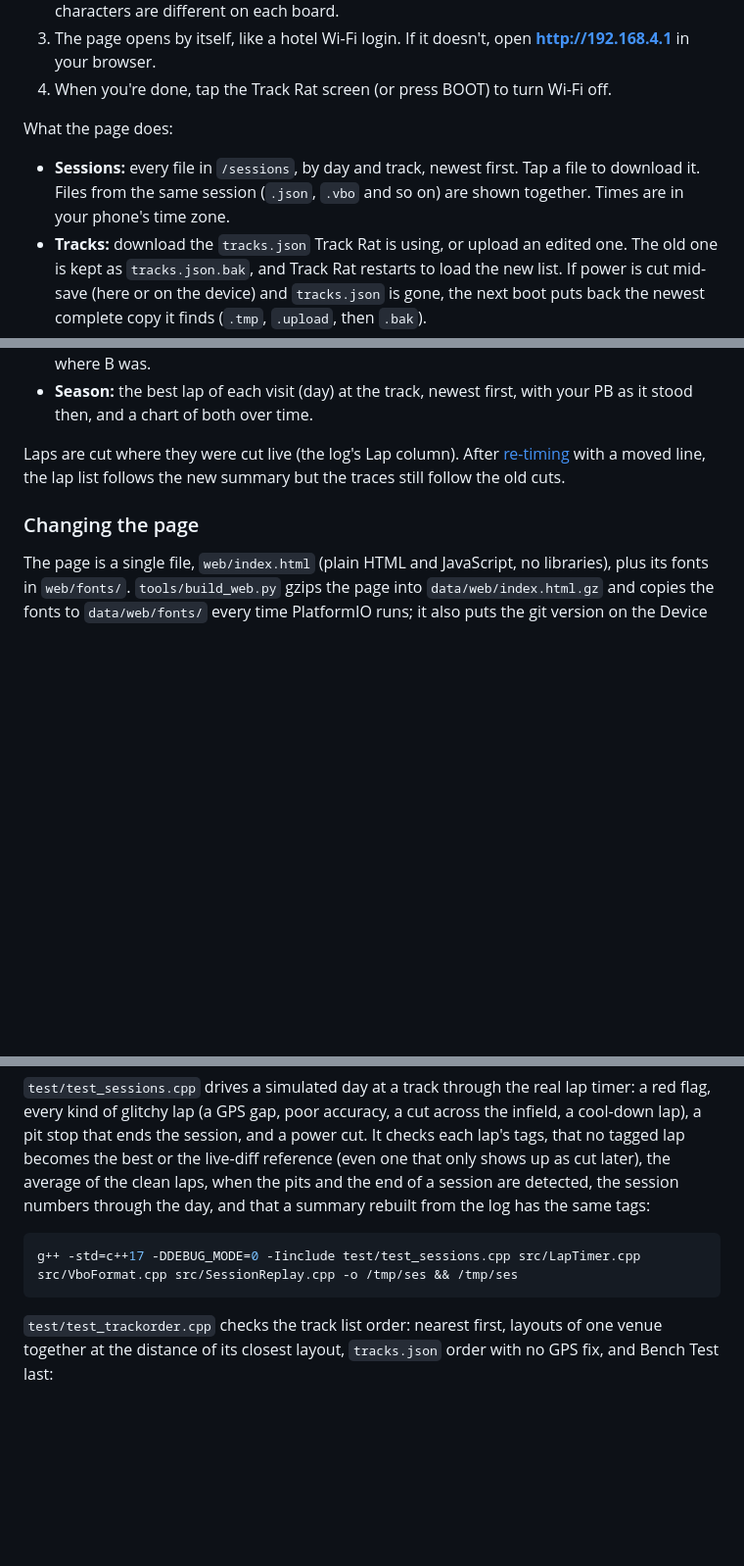
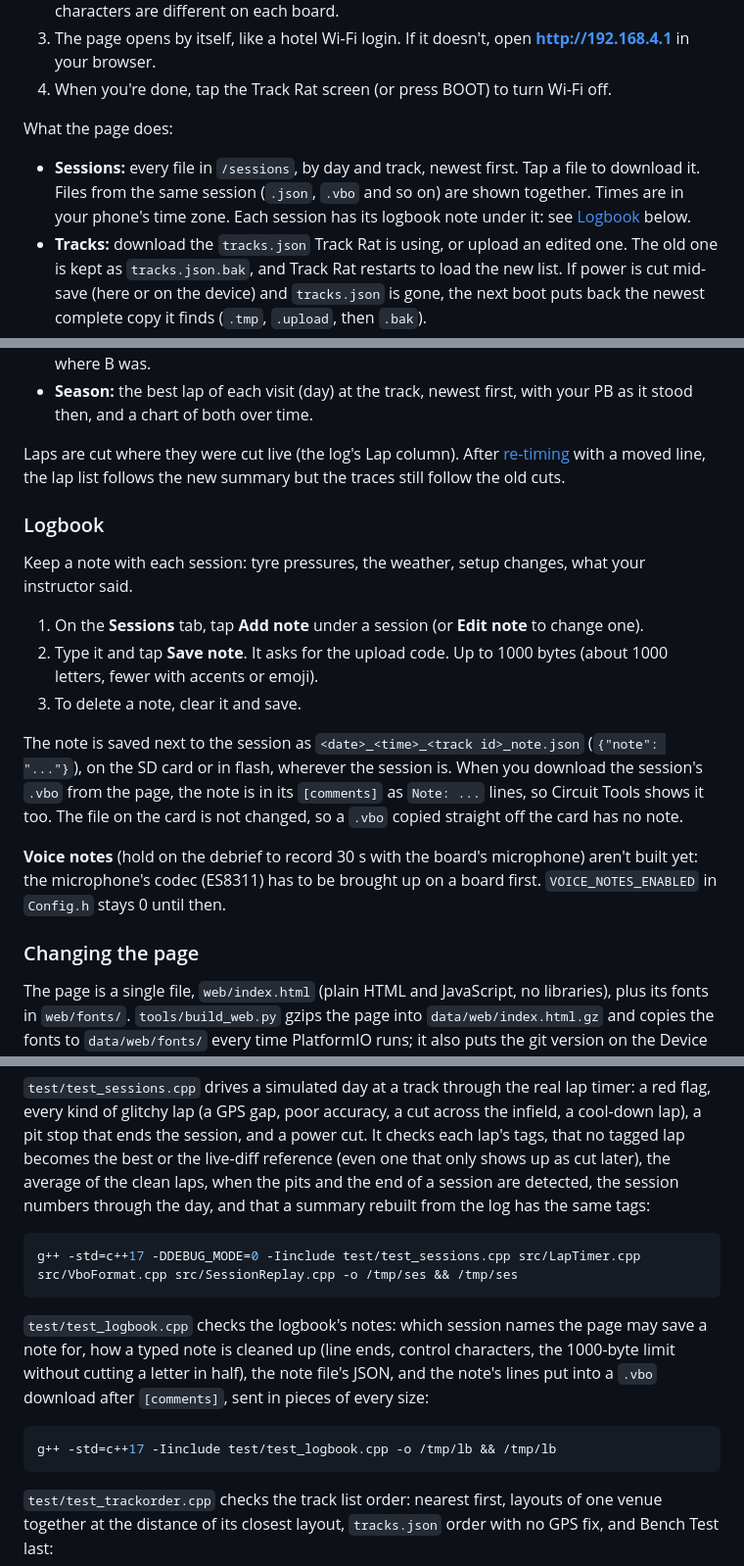
Before and after one commit to DylanD2402/track-rat, a Markdown page: README.md, 3 parts joined by grey strips. Shown at 98% size. GitHub-like rendering; blank space fills up the shorter version.

Commit message:
Logbook: README
Co-Authored-By: Claude Opus 5.5 <noreply@anthropic.com>

````diff
--- a/README.md
+++ b/README.md
@@ -497,7 +497,7 @@ Get your sessions onto your phone without taking the SD card out.
 
 What the page does:
 
-- **Sessions:** every file in `/sessions`, by day and track, newest first. Tap a file to download it. Files from the same session (`.json`, `.vbo` and so on) are shown together. Times are in your phone's time zone.
+- **Sessions:** every file in `/sessions`, by day and track, newest first. Tap a file to download it. Files from the same session (`.json`, `.vbo` and so on) are shown together. Times are in your phone's time zone. Each session has its logbook note under it: see [Logbook](#logbook) below.
 - **Tracks:** download the `tracks.json` Track Rat is using, or upload an edited one. The old one is kept as `tracks.json.bak`, and Track Rat restarts to load the new list. If power is cut mid-save (here or on the device) and `tracks.json` is gone, the next boot puts back the newest complete copy it finds (`.tmp`, `.upload`, then `.bak`).
 - **Track editor** (on the Tracks tab): see [Track editor and re-timing](#track-editor-and-re-timing) below.
 - **Compare:** any two laps at a track, from any sessions: speed against distance, the time gap against distance, and the map coloured by who was faster where. Plus the season: your best lap at each visit and your PB over time. See [Lap comparison](#lap-comparison) below.
@@ -539,6 +539,18 @@ On the **Compare** tab, pick a track, then lap **A** (blue) and lap **B** (orang
 - **Season:** the best lap of each visit (day) at the track, newest first, with your PB as it stood then, and a chart of both over time.
 
 Laps are cut where they were cut live (the log's Lap column). After [re-timing](#track-editor-and-re-timing) with a moved line, the lap list follows the new summary but the traces still follow the old cuts.
+
+### Logbook
+
+Keep a note with each session: tyre pressures, the weather, setup changes, what your instructor said.
+
+1. On the **Sessions** tab, tap **Add note** under a session (or **Edit note** to change one).
+2. Type it and tap **Save note**. It asks for the upload code. Up to 1000 bytes (about 1000 letters, fewer with accents or emoji).
+3. To delete a note, clear it and save.
+
+The note is saved next to the session as `<date>_<time>_<track id>_note.json` (`{"note": "..."}`), on the SD card or in flash, wherever the session is. When you download the session's `.vbo` from the page, the note is in its `[comments]` as `Note: ...` lines, so Circuit Tools shows it too. The file on the card is not changed, so a `.vbo` copied straight off the card has no note.
+
+**Voice notes** (hold on the debrief to record 30 s with the board's microphone) aren't built yet: the microphone's codec (ES8311) has to be brought up on a board first. `VOICE_NOTES_ENABLED` in `Config.h` stays 0 until then.
 
 ### Changing the page
 
@@ -702,6 +714,12 @@ g++ -std=c++17 -DDEBUG_MODE=0 -Iinclude test/test_bestlap.cpp src/LapTimer.cpp -
 g++ -std=c++17 -DDEBUG_MODE=0 -Iinclude test/test_sessions.cpp src/LapTimer.cpp src/VboFormat.cpp src/SessionReplay.cpp -o /tmp/ses && /tmp/ses
 ```
 
+`test/test_logbook.cpp` checks the logbook's notes: which session names the page may save a note for, how a typed note is cleaned up (line ends, control characters, the 1000-byte limit without cutting a letter in half), the note file's JSON, and the note's lines put into a `.vbo` download after `[comments]`, sent in pieces of every size:
+
+```bash
+g++ -std=c++17 -Iinclude test/test_logbook.cpp -o /tmp/lb && /tmp/lb
+```
+
 `test/test_trackorder.cpp` checks the track list order: nearest first, layouts of one venue together at the distance of its closest layout, `tracks.json` order with no GPS fix, and Bench Test last:
 
 ```bash
````
Also changed, not shown: other parts of README.md (+1 -1 lines), ROADMAP.md (+2 -0 lines).
